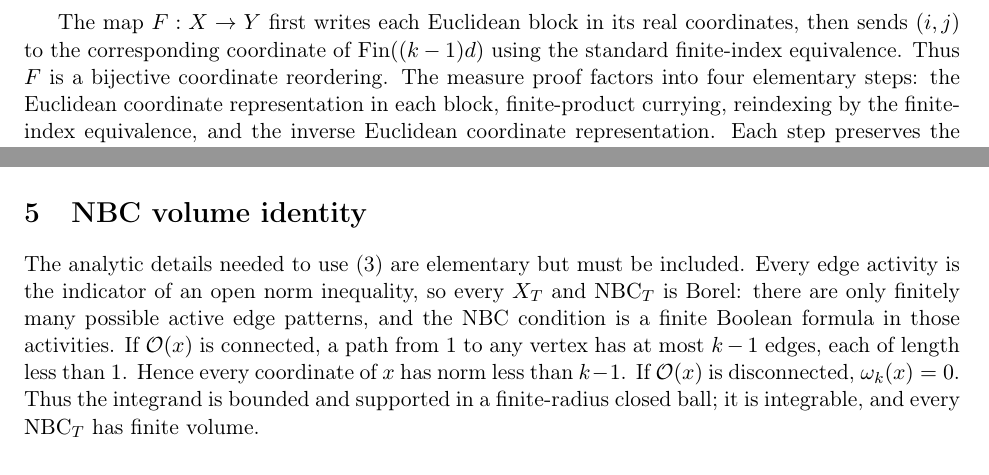
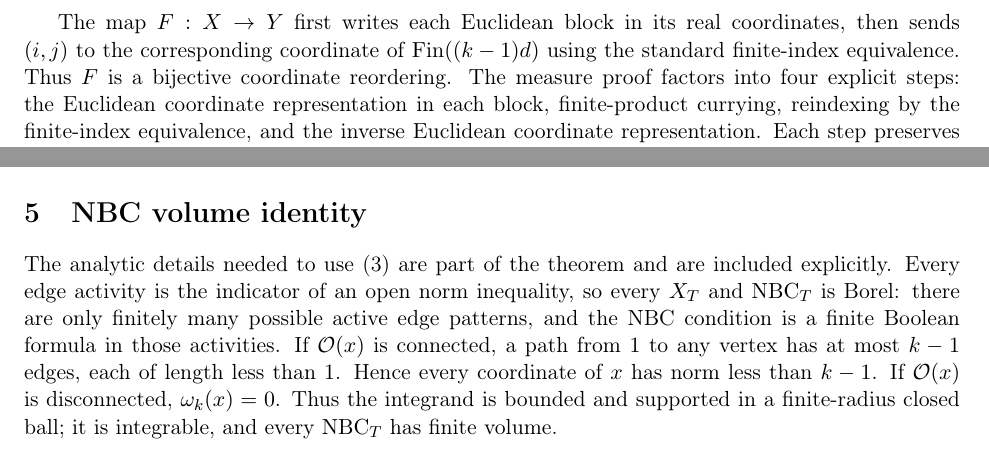
Before and after one commit to ukiyois/hs-virial-nbc-identity, a LaTeX paper (tex/nbc_identity.tex): two parts of pages 2 and 3 of 6, joined at a grey line, cut so that both start at the same text. Compiled offline with pdfLaTeX.

Commit message:
remove self-deprecating proof wording

```diff
--- a/tex/nbc_identity.tex
+++ b/tex/nbc_identity.tex
@@ -73,7 +73,7 @@ The map $F:X\to Y$ first writes each Euclidean block in its real
 coordinates, then sends $(i,j)$ to the corresponding coordinate of
 \(\operatorname{Fin}((k-1)d)\) using the standard finite-index equivalence.
 Thus $F$ is a bijective coordinate reordering.  The measure proof factors
-into four elementary steps: the Euclidean coordinate representation in each
+into four explicit steps: the Euclidean coordinate representation in each
 block, finite-product currying, reindexing by the finite-index equivalence,
 and the inverse Euclidean coordinate representation.  Each step preserves
 the corresponding product volume, so
@@ -215,7 +215,8 @@ counts a spanning tree.  Thus
 
 \section{NBC volume identity}
 
-The analytic details needed to use (3) are elementary but must be included.
+The analytic details needed to use (3) are part of the theorem and are included
+explicitly.
 Every edge activity is the indicator of an open norm inequality, so every
 $X_T$ and $\NBC_T$ is Borel: there are only finitely many possible active
 edge patterns, and the NBC condition is a finite Boolean formula in those
```
Also changed, not shown: README.md, tex/nbc_identity.tex (2 more changed lines).
